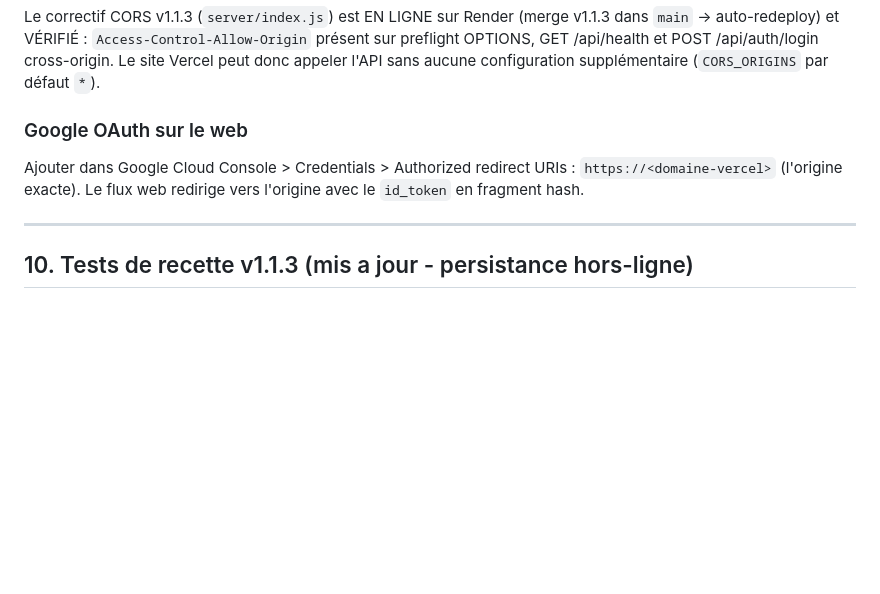
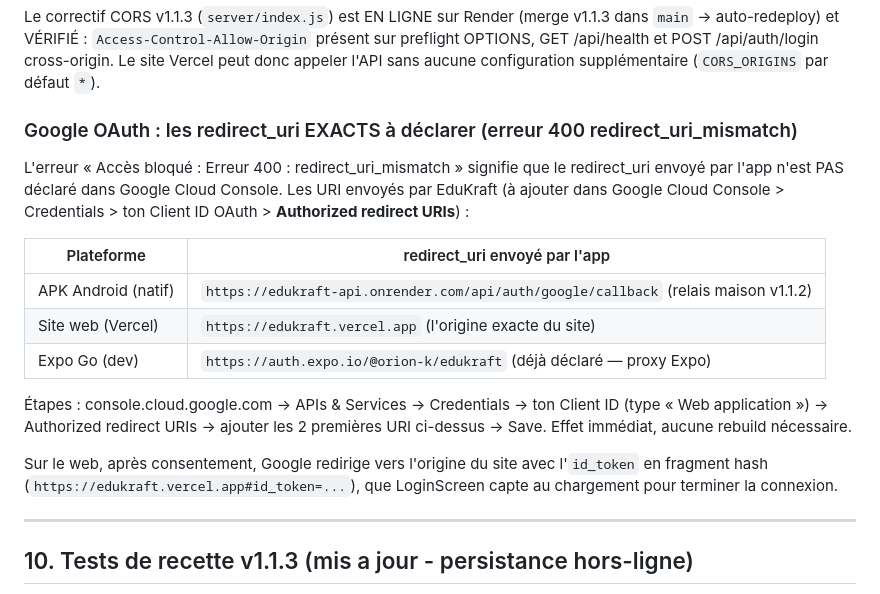
Before and after one commit to koffi-13/edukraft, a Markdown page: docs/DEPLOYMENT-V1.md, the part around the change. Drawn GitHub-style; blank space fills up the shorter version.

Commit message:
docs: redirect_uri Google OAuth exacts (relais Render APK + origine Vercel) — résout l'erreur 400 redirect_uri_mismatch

```diff
--- a/docs/DEPLOYMENT-V1.md
+++ b/docs/DEPLOYMENT-V1.md
@@ -298,11 +298,26 @@ Le correctif CORS v1.1.3 (`server/index.js`) est EN LIGNE sur Render
 et POST /api/auth/login cross-origin. Le site Vercel peut donc appeler
 l'API sans aucune configuration supplémentaire (`CORS_ORIGINS` par défaut `*`).
 
-### Google OAuth sur le web
+### Google OAuth : les redirect_uri EXACTS à déclarer (erreur 400 redirect_uri_mismatch)
 
-Ajouter dans Google Cloud Console > Credentials > Authorized redirect URIs :
-`https://<domaine-vercel>` (l'origine exacte). Le flux web redirige vers
-l'origine avec le `id_token` en fragment hash.
+L'erreur « Accès bloqué : Erreur 400 : redirect_uri_mismatch » signifie que le
+redirect_uri envoyé par l'app n'est PAS déclaré dans Google Cloud Console.
+Les URI envoyés par EduKraft (à ajouter dans Google Cloud Console >
+Credentials > ton Client ID OAuth > **Authorized redirect URIs**) :
+
+| Plateforme | redirect_uri envoyé par l'app |
+|---|---|
+| APK Android (natif) | `https://edukraft-api.onrender.com/api/auth/google/callback` (relais maison v1.1.2) |
+| Site web (Vercel) | `https://edukraft.vercel.app` (l'origine exacte du site) |
+| Expo Go (dev) | `https://auth.expo.io/@orion-k/edukraft` (déjà déclaré — proxy Expo) |
+
+Étapes : console.cloud.google.com → APIs & Services → Credentials → ton
+Client ID (type « Web application ») → Authorized redirect URIs → ajouter les
+2 premières URI ci-dessus → Save. Effet immédiat, aucune rebuild nécessaire.
+
+Sur le web, après consentement, Google redirige vers l'origine du site avec
+l'`id_token` en fragment hash (`https://edukraft.vercel.app#id_token=...`),
+que LoginScreen capte au chargement pour terminer la connexion.
 
 ---
 
```
